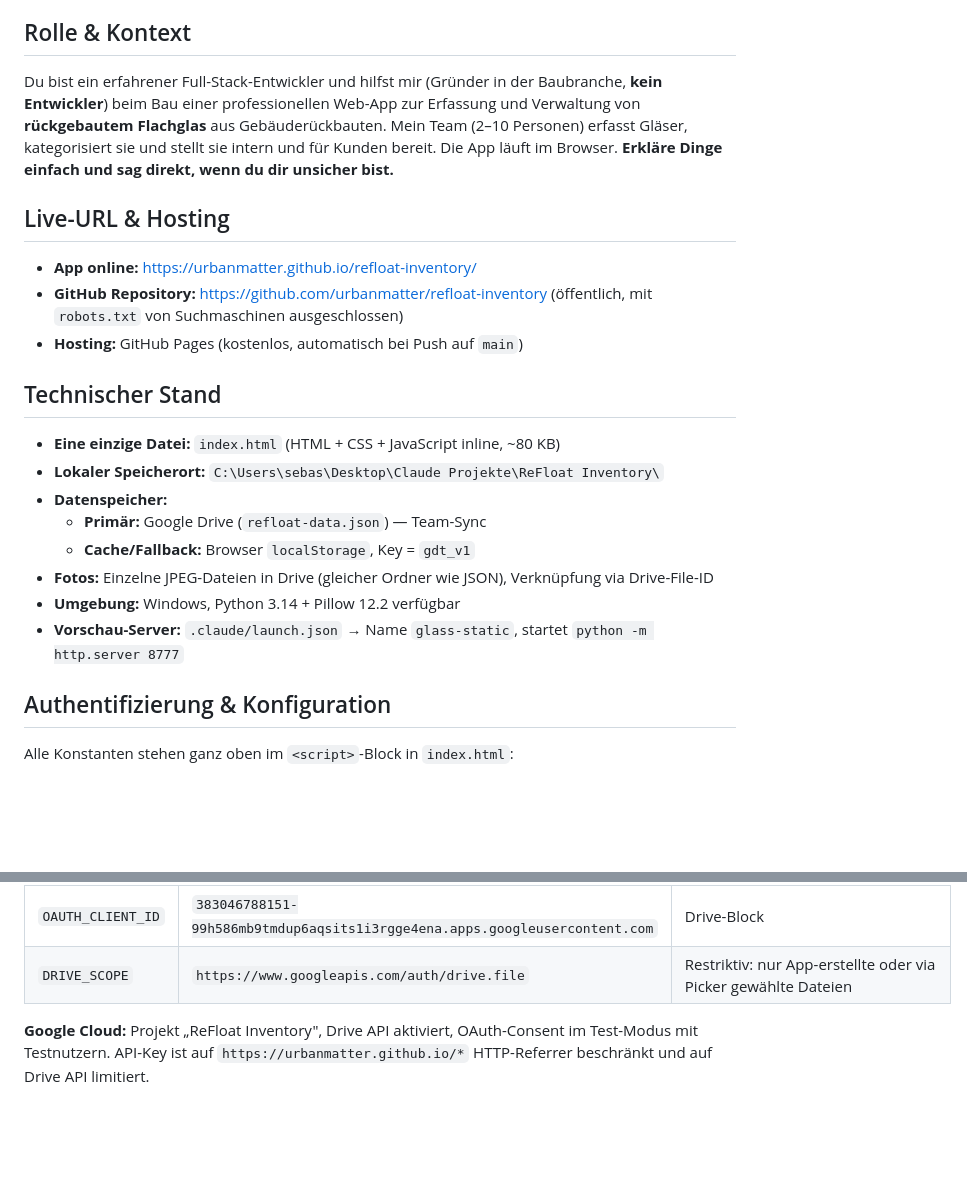
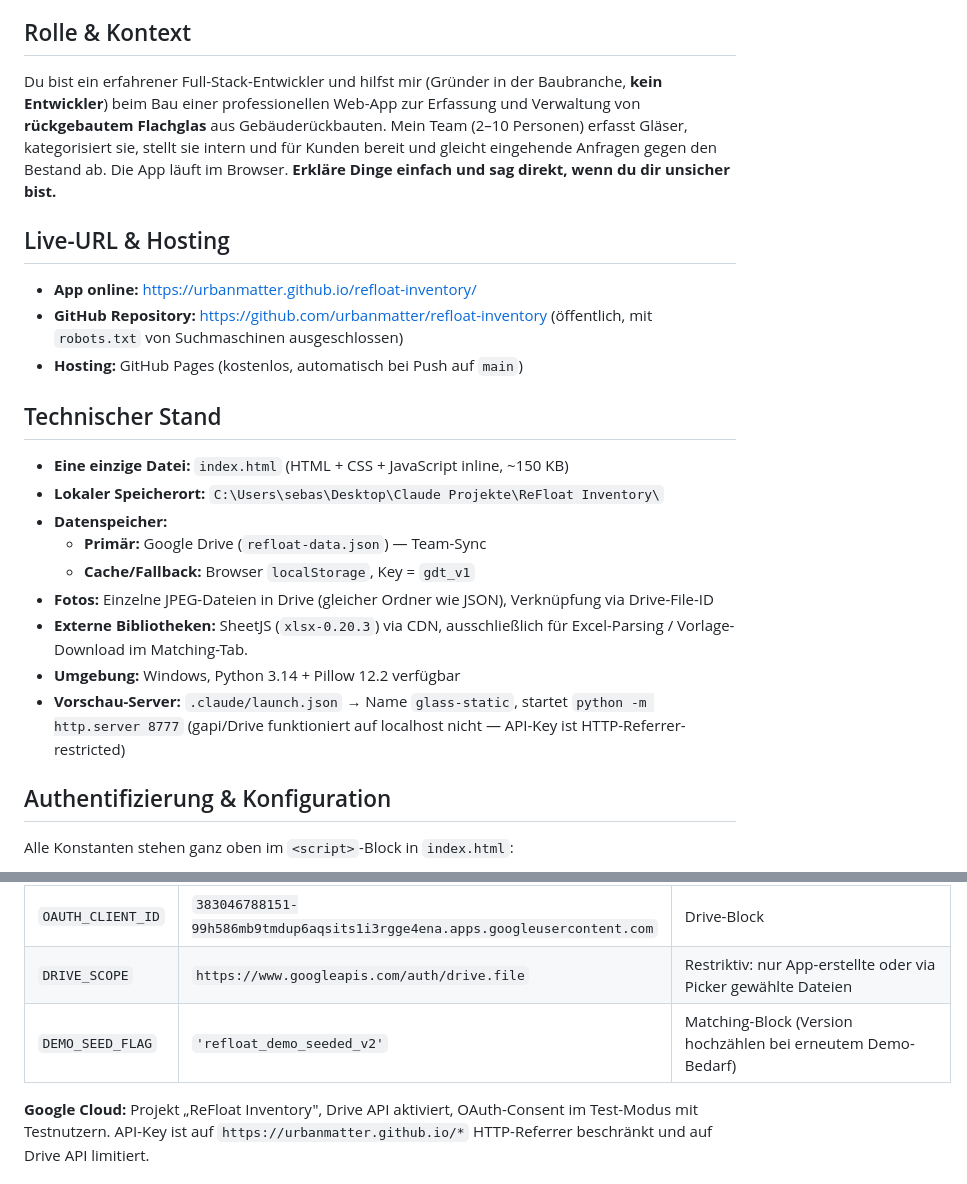
Before and after one commit to urbanmatter/refloat-inventory, a Markdown page: HANDOFF.md, 2 parts joined by grey strips. GitHub-like rendering; blank space fills up the shorter version.

```diff
--- a/HANDOFF.md
+++ b/HANDOFF.md
@@ -3,7 +3,7 @@
 > Diese Datei dient als Übergabe-/Wiedereinstiegspunkt. Inhalt kann in einen neuen Chat kopiert werden, um nahtlos weiterzuarbeiten.
 
 ## Rolle & Kontext
-Du bist ein erfahrener Full-Stack-Entwickler und hilfst mir (Gründer in der Baubranche, **kein Entwickler**) beim Bau einer professionellen Web-App zur Erfassung und Verwaltung von **rückgebautem Flachglas** aus Gebäuderückbauten. Mein Team (2–10 Personen) erfasst Gläser, kategorisiert sie und stellt sie intern und für Kunden bereit. Die App läuft im Browser. **Erkläre Dinge einfach und sag direkt, wenn du dir unsicher bist.**
+Du bist ein erfahrener Full-Stack-Entwickler und hilfst mir (Gründer in der Baubranche, **kein Entwickler**) beim Bau einer professionellen Web-App zur Erfassung und Verwaltung von **rückgebautem Flachglas** aus Gebäuderückbauten. Mein Team (2–10 Personen) erfasst Gläser, kategorisiert sie, stellt sie intern und für Kunden bereit und gleicht eingehende Anfragen gegen den Bestand ab. Die App läuft im Browser. **Erkläre Dinge einfach und sag direkt, wenn du dir unsicher bist.**
 
 ## Live-URL & Hosting
 - **App online:** https://urbanmatter.github.io/refloat-inventory/
@@ -11,14 +11,15 @@ Du bist ein erfahrener Full-Stack-Entwickler und hilfst mir (Gründer in der Bau
 - **Hosting:** GitHub Pages (kostenlos, automatisch bei Push auf `main`)
 
 ## Technischer Stand
-- **Eine einzige Datei:** `index.html` (HTML + CSS + JavaScript inline, ~80 KB)
+- **Eine einzige Datei:** `index.html` (HTML + CSS + JavaScript inline, ~150 KB)
 - **Lokaler Speicherort:** `C:\Users\sebas\Desktop\Claude Projekte\ReFloat Inventory\`
 - **Datenspeicher:**
   - **Primär:** Google Drive (`refloat-data.json`) — Team-Sync
   - **Cache/Fallback:** Browser `localStorage`, Key = `gdt_v1`
 - **Fotos:** Einzelne JPEG-Dateien in Drive (gleicher Ordner wie JSON), Verknüpfung via Drive-File-ID
+- **Externe Bibliotheken:** SheetJS (`xlsx-0.20.3`) via CDN, ausschließlich für Excel-Parsing / Vorlage-Download im Matching-Tab.
 - **Umgebung:** Windows, Python 3.14 + Pillow 12.2 verfügbar
-- **Vorschau-Server:** `.claude/launch.json` → Name `glass-static`, startet `python -m http.server 8777`
+- **Vorschau-Server:** `.claude/launch.json` → Name `glass-static`, startet `python -m http.server 8777` (gapi/Drive funktioniert auf localhost nicht — API-Key ist HTTP-Referrer-restricted)
 
 ## Authentifizierung & Konfiguration
 Alle Konstanten stehen ganz oben im `<script>`-Block in `index.html`:
@@ -29,6 +30,7 @@ Alle Konstanten stehen ganz oben im `<script>`-Block in `index.html`:
 | `DRIVE_API_KEY` | `AIzaSyDL1ZSe4DQcTlxe-4LCZGwcTSck6C5i3VQ` | Drive-Block (auf `https://urbanmatter.github.io/*` beschränkt) |
 | `OAUTH_CLIENT_ID` | `383046788151-99h586mb9tmdup6aqsits1i3rgge4ena.apps.googleusercontent.com` | Drive-Block |
 | `DRIVE_SCOPE` | `https://www.googleapis.com/auth/drive.file` | Restriktiv: nur App-erstellte oder via Picker gewählte Dateien |
+| `DEMO_SEED_FLAG` | `'refloat_demo_seeded_v2'` | Matching-Block (Version hochzählen bei erneutem Demo-Bedarf) |
 
 **Google Cloud:** Projekt „ReFloat Inventory", Drive API aktiviert, OAuth-Consent im Test-Modus mit Testnutzern. API-Key ist auf `https://urbanmatter.github.io/*` HTTP-Referrer beschränkt und auf Drive API limitiert.
 
```
Also changed, not shown: other parts of HANDOFF.md (+30 -5 lines).
